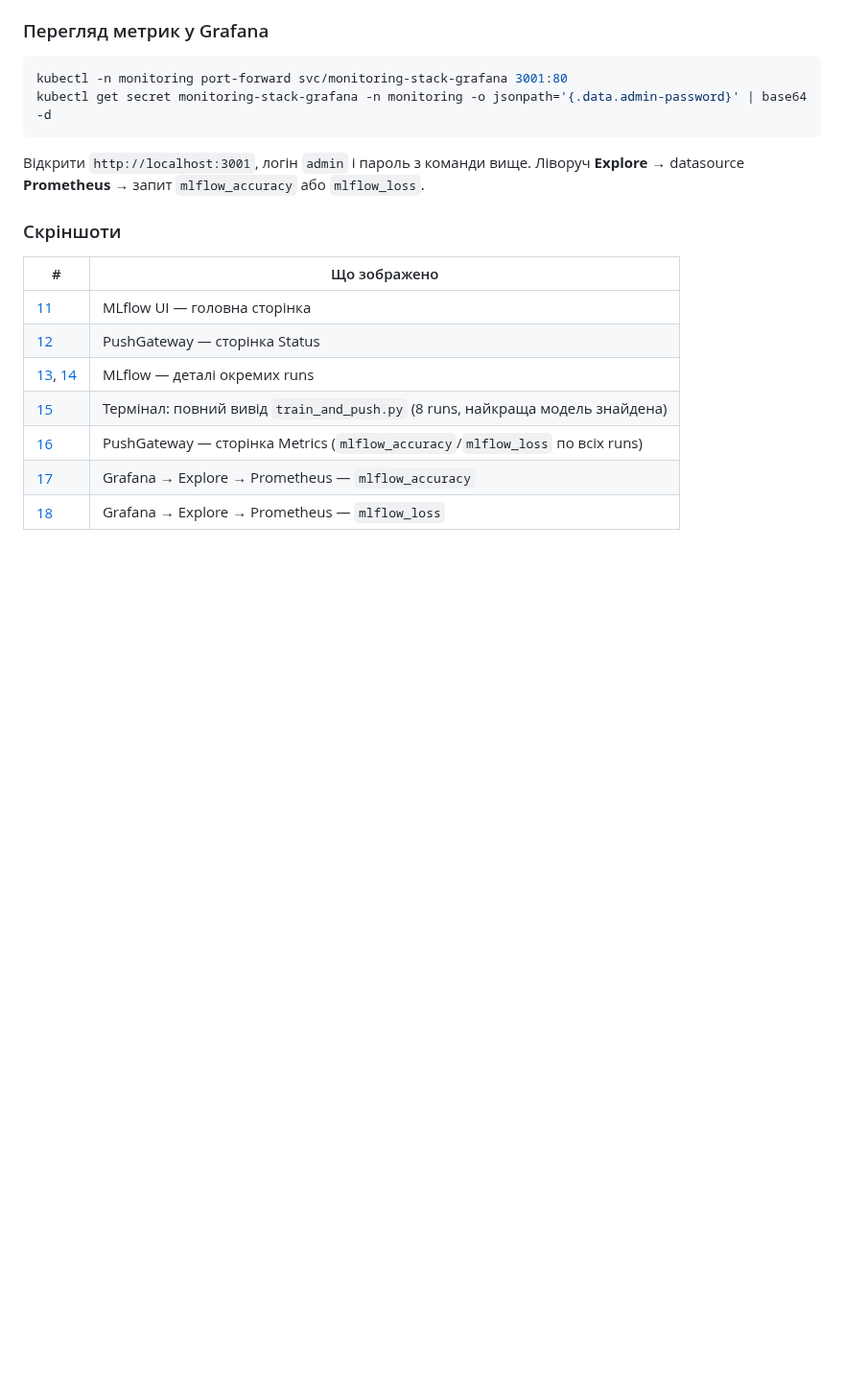
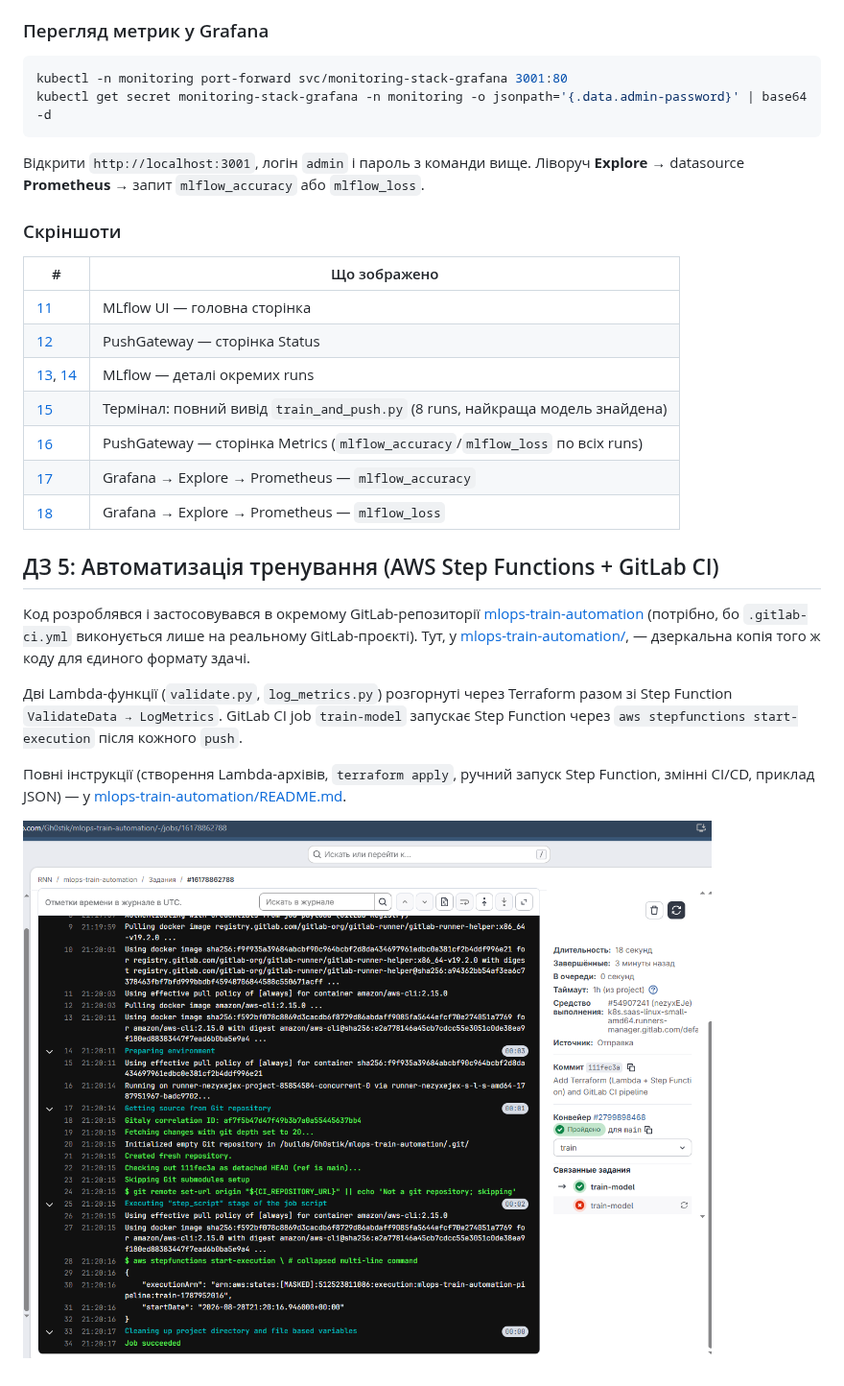
Before and after one commit to rubannn/goit-MLOps, a Markdown page: README.md, the part around the change. Shown at 96% size. Rendered like a GitHub page; pictures changed too: img/19.png (added); blank space fills up the shorter version.

```diff
--- a/README.md
+++ b/README.md
@@ -133,3 +133,13 @@ kubectl get secret monitoring-stack-grafana -n monitoring -o jsonpath='{.data.ad
 | [16](img/16.png) | PushGateway — сторінка Metrics (`mlflow_accuracy`/`mlflow_loss` по всіх runs) |
 | [17](img/17.png) | Grafana → Explore → Prometheus — `mlflow_accuracy` |
 | [18](img/18.png) | Grafana → Explore → Prometheus — `mlflow_loss` |
+
+## ДЗ 5: Автоматизація тренування (AWS Step Functions + GitLab CI)
+
+Код розроблявся і застосовувався в окремому GitLab-репозиторії [mlops-train-automation](https://gitlab.com/Gh0stik/mlops-train-automation) (потрібно, бо `.gitlab-ci.yml` виконується лише на реальному GitLab-проєкті). Тут, у [mlops-train-automation/](mlops-train-automation/), — дзеркальна копія того ж коду для єдиного формату здачі.
+
+Дві Lambda-функції (`validate.py`, `log_metrics.py`) розгорнуті через Terraform разом зі Step Function `ValidateData → LogMetrics`. GitLab CI job `train-model` запускає Step Function через `aws stepfunctions start-execution` після кожного `push`.
+
+Повні інструкції (створення Lambda-архівів, `terraform apply`, ручний запуск Step Function, змінні CI/CD, приклад JSON) — у [mlops-train-automation/README.md](mlops-train-automation/README.md).
+
+![Успішний job train-model у GitLab CI](img/19.png)
```
Also changed, not shown: mlops-train-automation/README.md (added, +132 -0 lines), mlops-train-automation/img/19.png (added), 11 other files.
